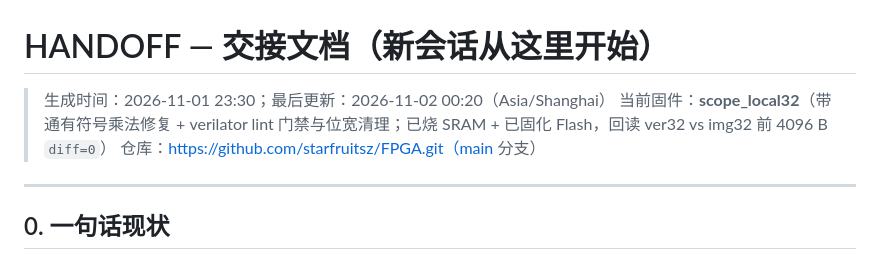
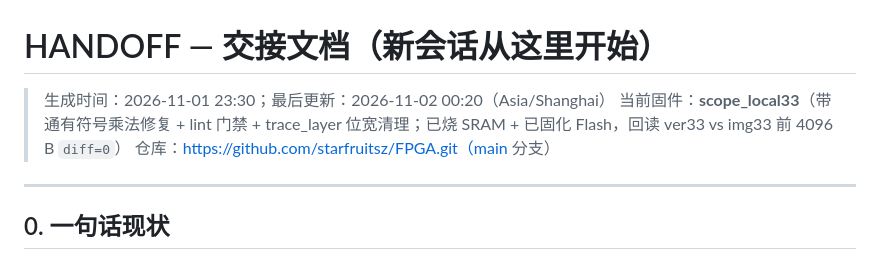
Before and after one commit to starfruitsz/FPGA, a Markdown page: HANDOFF.md, the part around the change. Drawn GitHub-style.

Commit message:
chore(release): scope_local33 固化 Flash（回读 diff=0）
- create_flash_file -> downloads/img33.bin（1,684,649 B）
- download -mode program_spi -flashsize 32 -spd 1：PRG-1001 Flash ID=c8，269 s
- read_flash 前 4096 B -> downloads/ver33.bin，cmp diff=0
- 至此 源码 = SRAM = Flash = 提交 681a2b4
- HANDOFF 头部固件状态更新为 scope_local33

```diff
--- a/HANDOFF.md
+++ b/HANDOFF.md
@@ -1,7 +1,7 @@
 # HANDOFF — 交接文档（新会话从这里开始）
 
 > 生成时间：2026-11-01 23:30；最后更新：2026-11-02 00:20（Asia/Shanghai）
-> 当前固件：**scope_local32**（带通有符号乘法修复 + verilator lint 门禁与位宽清理；已烧 SRAM + 已固化 Flash，回读 ver32 vs img32 前 4096 B `diff=0`）
+> 当前固件：**scope_local33**（带通有符号乘法修复 + lint 门禁 + trace_layer 位宽清理；已烧 SRAM + 已固化 Flash，回读 ver33 vs img33 前 4096 B `diff=0`）
 > 仓库：https://github.com/starfruitsz/FPGA.git（main 分支）
 
 ---
```
